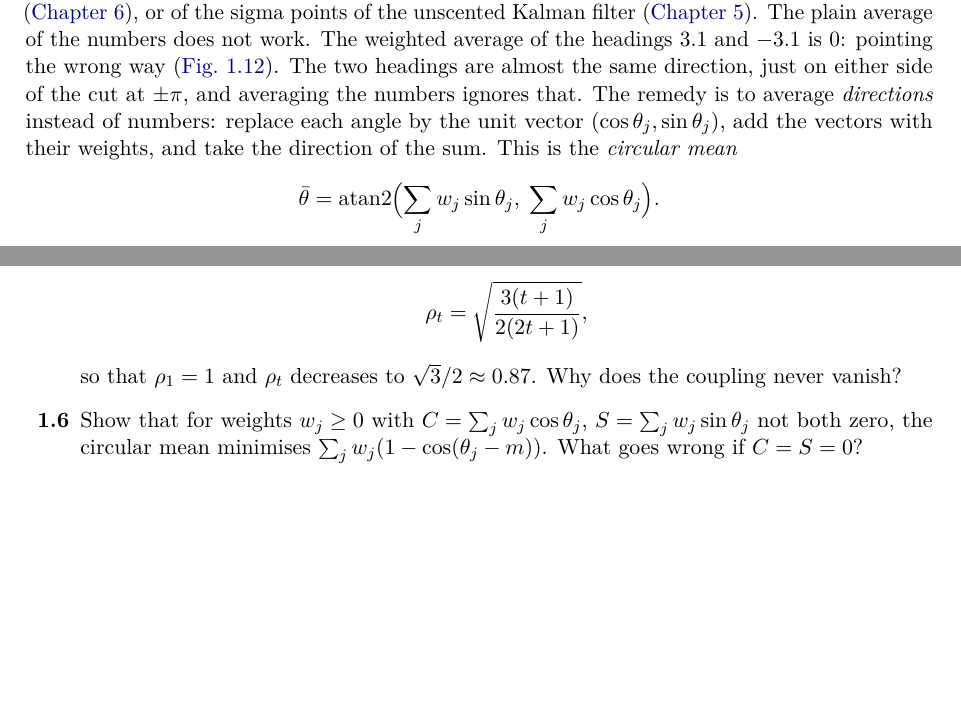
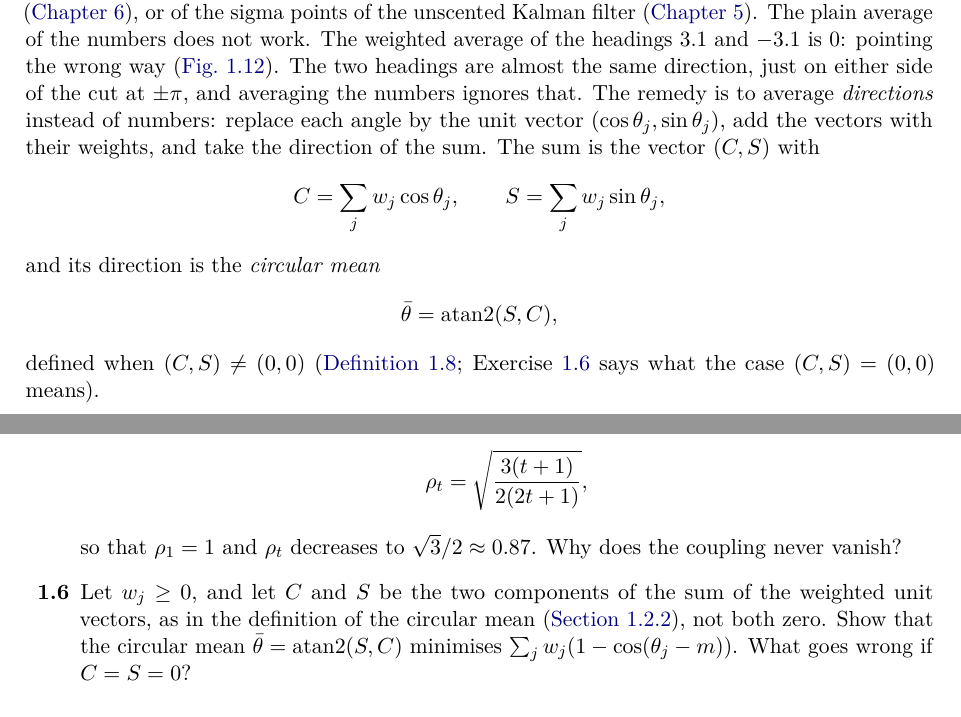
Before and after one commit to CL-BZH/Bayesian_Filters, a LaTeX thesis (book/main.tex, which reads book/chapters/01-state-space.tex): two parts of pages 21 and 31 of 117, joined at a grey line, cut so that both start at the same text, the shorter picture padded with empty space. Compiled offline with pdfLaTeX.

Commit message:
Book: C and S are introduced in the definition of the circular mean, and Exercise 1.6 refers to them

```diff
--- a/book/chapters/01-state-space.tex
+++ b/book/chapters/01-state-space.tex
@@ -1155,11 +1155,16 @@ direction, just on either side of the cut at $\pm\pi$, and averaging the
 numbers ignores that. The remedy is to average \emph{directions} instead
 of numbers: replace each angle by the unit vector
 $(\cos\theta_j,\sin\theta_j)$, add the vectors with their weights, and
-take the direction of the sum. This is the \emph{circular mean}
-\[
-  \bar\theta=\operatorname{atan2}\Bigl(\sum_jw_j\sin\theta_j,\;
-  \sum_jw_j\cos\theta_j\Bigr).
-\]
+take the direction of the sum. The sum is the vector $(C,S)$ with
+\[
+  C=\sum_jw_j\cos\theta_j,\qquad S=\sum_jw_j\sin\theta_j ,
+\]
+and its direction is the \emph{circular mean}
+\[
+  \bar\theta=\operatorname{atan2}(S,C),
+\]
+defined when $(C,S)\neq(0,0)$ (\cref{def:atan2}; Exercise~\ref{ex:circmean}
+says what the case $(C,S)=(0,0)$ means).
 
 \begin{figure}[ht]
 \centering
@@ -1935,9 +1940,10 @@ RTK-GNSS or a camera.
   \]
   so that $\rho_1=1$ and $\rho_t$ decreases to $\sqrt3/2\approx0.87$.
   Why does the coupling never vanish?
-\item\label{ex:circmean} Show that for weights $w_j\ge0$ with
-  $C=\sum_jw_j\cos\theta_j$, $S=\sum_jw_j\sin\theta_j$ not both zero, the
-  circular mean minimises $\sum_jw_j(1-\cos(\theta_j-m))$. What goes wrong
+\item\label{ex:circmean} Let $w_j\ge0$, and let $C$ and $S$ be the two
+  components of the sum of the weighted unit vectors, as in the definition
+  of the circular mean (\cref{sec:circular}), not both zero. Show that the
+  circular mean $\bar\theta=\operatorname{atan2}(S,C)$ minimises $\sum_jw_j(1-\cos(\theta_j-m))$. What goes wrong
   if $C=S=0$?
 \end{enumerate}
 
```
Also changed, not shown: 1 other file.
